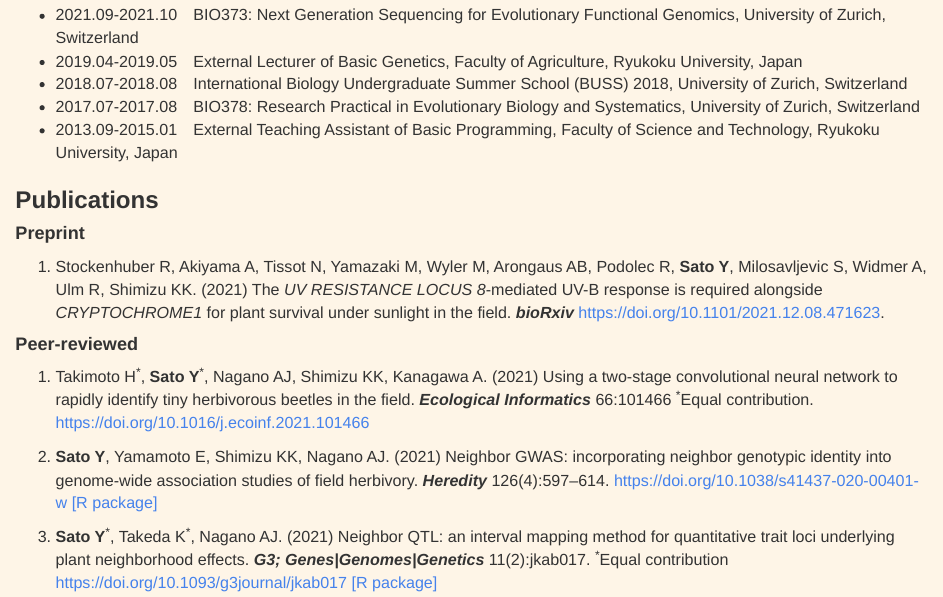
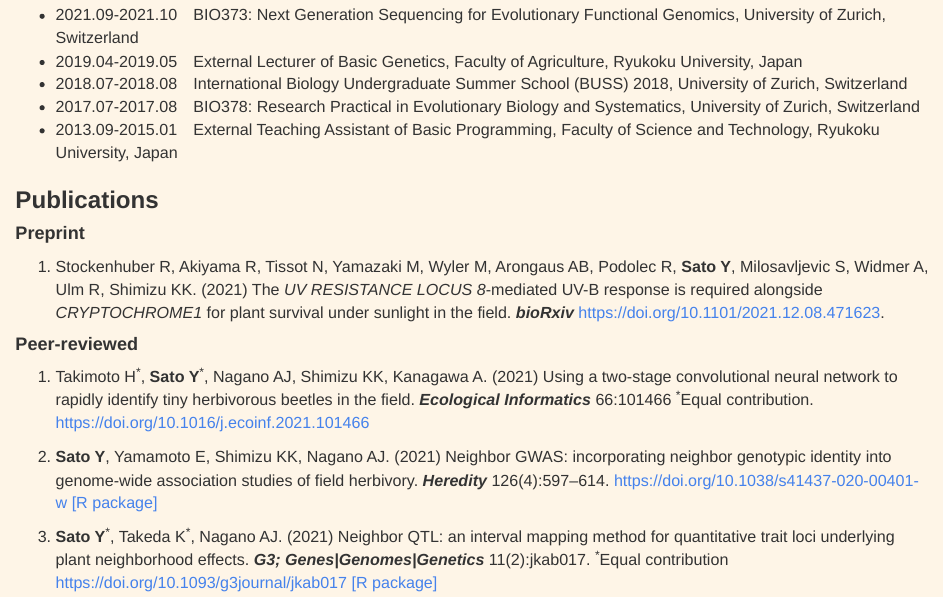
Before and after one commit to yassato/yassato.github.io, an R Markdown document (index.rmd): the page in a window 1100 px wide, from 940 px down. The pictures show the output file index.html that the author committed with the source, opened offline.

Commit message:
reference corrected

```diff
--- a/index.rmd
+++ b/index.rmd
@@ -58,7 +58,7 @@ ORCID: [0000-0002-6466-723X](http://orcid.org/0000-0002-6466-723X)
 ### Publications
 
 #### Preprint
-1. Stockenhuber R, Akiyama A, Tissot N, Yamazaki M, Wyler M, Arongaus AB, Podolec R, **Sato Y**, Milosavljevic S, Widmer A, Ulm R, Shimizu KK. (2021) The _UV RESISTANCE LOCUS 8_-mediated UV-B response is required alongside _CRYPTOCHROME1_ for plant survival under sunlight in the field. **_bioRxiv_** https://doi.org/10.1101/2021.12.08.471623.
+1. Stockenhuber R, Akiyama R, Tissot N, Yamazaki M, Wyler M, Arongaus AB, Podolec R, **Sato Y**, Milosavljevic S, Widmer A, Ulm R, Shimizu KK. (2021) The _UV RESISTANCE LOCUS 8_-mediated UV-B response is required alongside _CRYPTOCHROME1_ for plant survival under sunlight in the field. **_bioRxiv_** https://doi.org/10.1101/2021.12.08.471623.
 
 #### Peer-reviewed
 1. Takimoto H^\*^, **Sato Y**^\*^, Nagano AJ, Shimizu KK, Kanagawa A. (2021) Using a two-stage convolutional neural network to rapidly identify tiny herbivorous beetles in the field. **_Ecological Informatics_** 66:101466 ^\*^Equal contribution. <https://doi.org/10.1016/j.ecoinf.2021.101466>
```
Also changed, not shown: index_jp.rmd (+1 -1 lines), index.html, index_jp.html.
